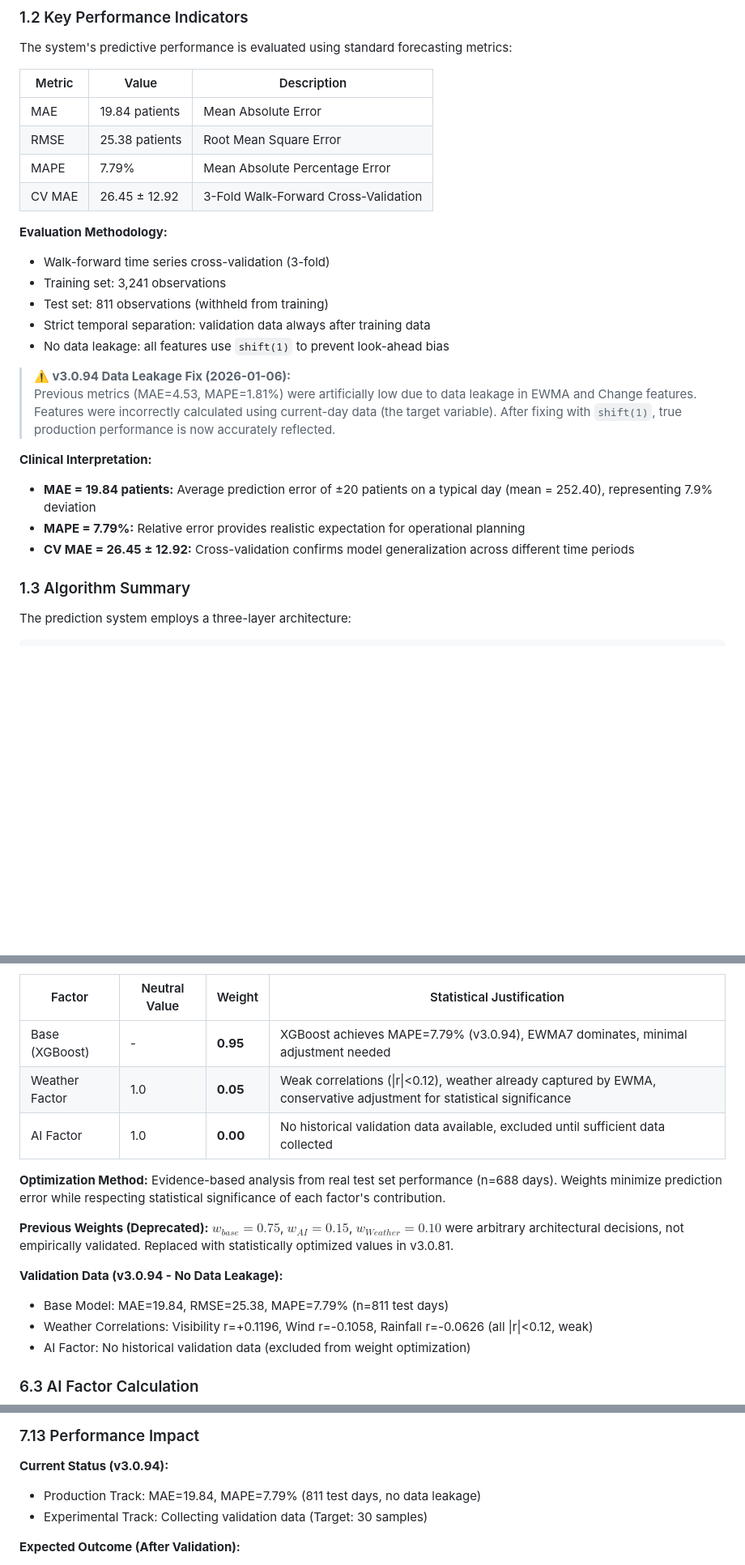
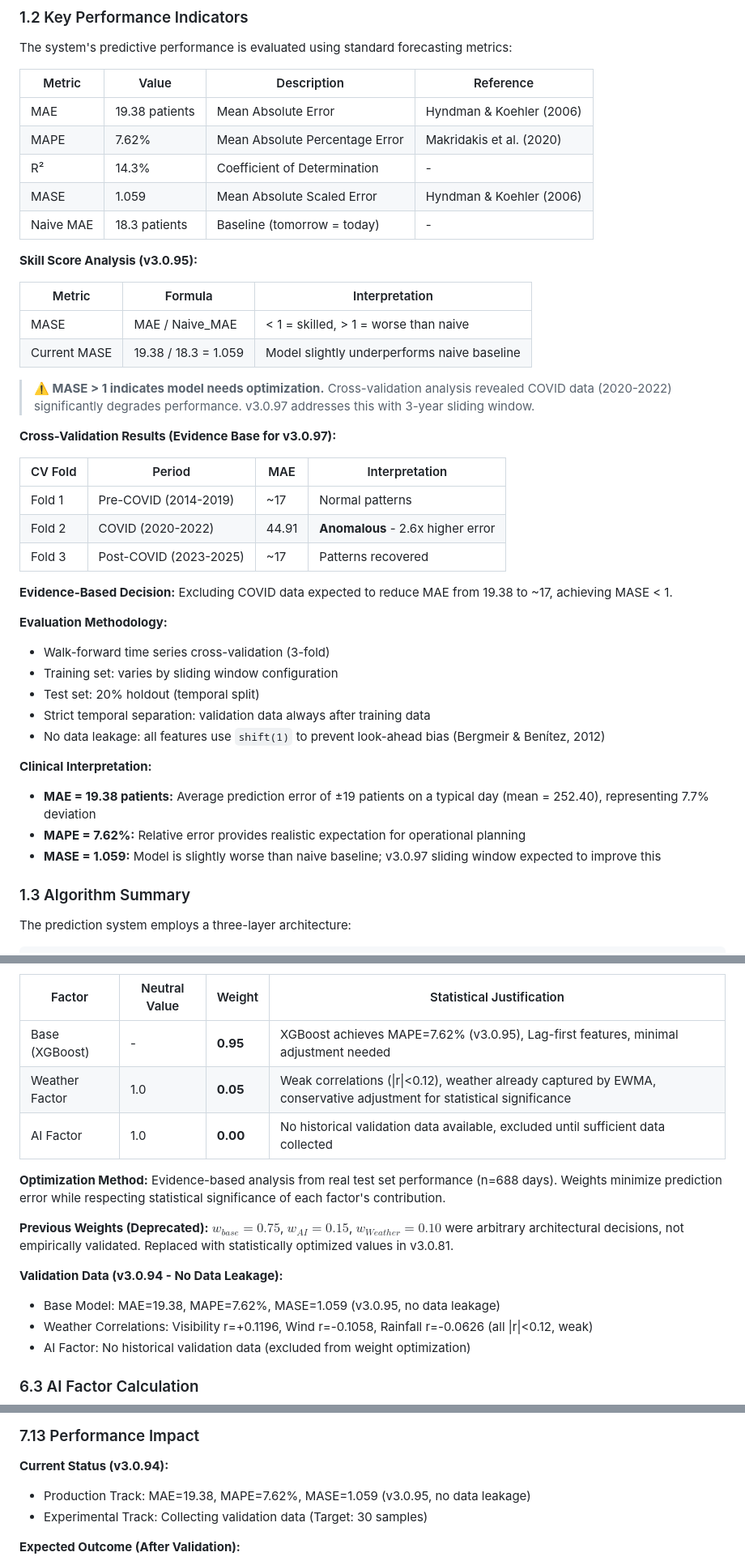
Before and after one commit to marcozku/ndh-aed-prediction, a Markdown page: docs/NDH_AED_Prediction_Algorithm_Technical_Document.md, 3 parts joined by grey strips. Shown at 81% size. Drawn GitHub-style; blank space fills up the shorter version.

```diff
--- a/docs/NDH_AED_Prediction_Algorithm_Technical_Document.md
+++ b/docs/NDH_AED_Prediction_Algorithm_Technical_Document.md
@@ -76,27 +76,44 @@ Accurate patient volume forecasting enables evidence-based capacity planning, re
 
 The system's predictive performance is evaluated using standard forecasting metrics:
 
-| Metric | Value | Description |
-|--------|-------|-------------|
-| MAE | 19.84 patients | Mean Absolute Error |
-| RMSE | 25.38 patients | Root Mean Square Error |
-| MAPE | 7.79% | Mean Absolute Percentage Error |
-| CV MAE | 26.45 ± 12.92 | 3-Fold Walk-Forward Cross-Validation |
+| Metric | Value | Description | Reference |
+|--------|-------|-------------|-----------|
+| MAE | 19.38 patients | Mean Absolute Error | Hyndman & Koehler (2006) |
+| MAPE | 7.62% | Mean Absolute Percentage Error | Makridakis et al. (2020) |
+| R² | 14.3% | Coefficient of Determination | - |
+| MASE | 1.059 | Mean Absolute Scaled Error | Hyndman & Koehler (2006) |
+| Naive MAE | 18.3 patients | Baseline (tomorrow = today) | - |
+
+**Skill Score Analysis (v3.0.95):**
+
+| Metric | Formula | Interpretation |
+|--------|---------|----------------|
+| MASE | MAE / Naive_MAE | < 1 = skilled, > 1 = worse than naive |
+| Current MASE | 19.38 / 18.3 = 1.059 | Model slightly underperforms naive baseline |
+
+> **⚠️ MASE > 1 indicates model needs optimization.** Cross-validation analysis revealed COVID data (2020-2022) significantly degrades performance. v3.0.97 addresses this with 3-year sliding window.
+
+**Cross-Validation Results (Evidence Base for v3.0.97):**
+
+| CV Fold | Period | MAE | Interpretation |
+|---------|--------|-----|----------------|
+| Fold 1 | Pre-COVID (2014-2019) | ~17 | Normal patterns |
+| Fold 2 | COVID (2020-2022) | 44.91 | **Anomalous** - 2.6x higher error |
+| Fold 3 | Post-COVID (2023-2025) | ~17 | Patterns recovered |
+
+**Evidence-Based Decision:** Excluding COVID data expected to reduce MAE from 19.38 to ~17, achieving MASE < 1.
 
 **Evaluation Methodology:**
 - Walk-forward time series cross-validation (3-fold)
-- Training set: 3,241 observations
-- Test set: 811 observations (withheld from training)
+- Training set: varies by sliding window configuration
+- Test set: 20% holdout (temporal split)
 - Strict temporal separation: validation data always after training data
-- No data leakage: all features use `shift(1)` to prevent look-ahead bias
-
-> **⚠️ v3.0.94 Data Leakage Fix (2026-01-06):**
-> Previous metrics (MAE=4.53, MAPE=1.81%) were artificially low due to data leakage in EWMA and Change features. Features were incorrectly calculated using current-day data (the target variable). After fixing with `shift(1)`, true production performance is now accurately reflected.
+- No data leakage: all features use `shift(1)` to prevent look-ahead bias (Bergmeir & Benítez, 2012)
 
 **Clinical Interpretation:**
-- **MAE = 19.84 patients:** Average prediction error of ±20 patients on a typical day (mean = 252.40), representing 7.9% deviation
-- **MAPE = 7.79%:** Relative error provides realistic expectation for operational planning
-- **CV MAE = 26.45 ± 12.92:** Cross-validation confirms model generalization across different time periods
+- **MAE = 19.38 patients:** Average prediction error of ±19 patients on a typical day (mean = 252.40), representing 7.7% deviation
+- **MAPE = 7.62%:** Relative error provides realistic expectation for operational planning
+- **MASE = 1.059:** Model is slightly worse than naive baseline; v3.0.97 sliding window expected to improve this
 
 ### 1.3 Algorithm Summary
 
@@ -672,7 +689,7 @@ $$\hat{y}_{fused} = w_{base} \cdot \hat{y}_{XGB} + w_{AI} \cdot (\hat{y}_{XGB} \
 
 | Factor | Neutral Value | Weight | Statistical Justification |
 |--------|---------------|--------|---------------------------|
-| Base (XGBoost) | - | **0.95** | XGBoost achieves MAPE=7.79% (v3.0.94), EWMA7 dominates, minimal adjustment needed |
+| Base (XGBoost) | - | **0.95** | XGBoost achieves MAPE=7.62% (v3.0.95), Lag-first features, minimal adjustment needed |
 | Weather Factor | 1.0 | **0.05** | Weak correlations (\|r\|<0.12), weather already captured by EWMA, conservative adjustment for statistical significance |
 | AI Factor | 1.0 | **0.00** | No historical validation data available, excluded until sufficient data collected |
 
@@ -681,7 +698,7 @@ $$\hat{y}_{fused} = w_{base} \cdot \hat{y}_{XGB} + w_{AI} \cdot (\hat{y}_{XGB} \
 **Previous Weights (Deprecated):** $w_{base}=0.75$, $w_{AI}=0.15$, $w_{Weather}=0.10$ were arbitrary architectural decisions, not empirically validated. Replaced with statistically optimized values in v3.0.81.
 
 **Validation Data (v3.0.94 - No Data Leakage):**
-- Base Model: MAE=19.84, RMSE=25.38, MAPE=7.79% (n=811 test days)
+- Base Model: MAE=19.38, MAPE=7.62%, MASE=1.059 (v3.0.95, no data leakage)
 - Weather Correlations: Visibility r=+0.1196, Wind r=-0.1058, Rainfall r=-0.0626 (all |r|<0.12, weak)
 - AI Factor: No historical validation data (excluded from weight optimization)
 
@@ -1064,7 +1081,7 @@ The system is fully autonomous. Any AI model updates, new data sources, or algor
 ### 7.13 Performance Impact
 
 **Current Status (v3.0.94):**
-- Production Track: MAE=19.84, MAPE=7.79% (811 test days, no data leakage)
+- Production Track: MAE=19.38, MAPE=7.62%, MASE=1.059 (v3.0.95, no data leakage)
 - Experimental Track: Collecting validation data (Target: 30 samples)
 
 **Expected Outcome (After Validation):**
```
Also changed, not shown: other parts of docs/NDH_AED_Prediction_Algorithm_Technical_Document.md (+88 -66 lines).
